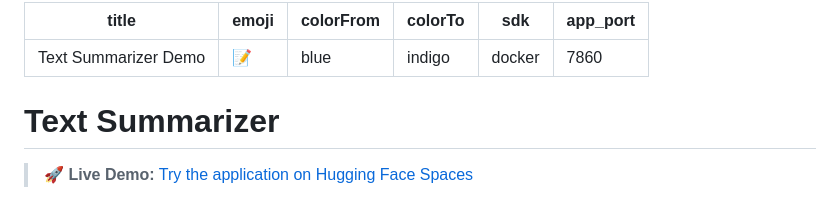
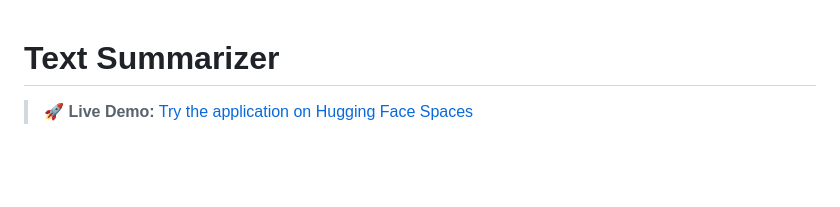
Before and after one commit to unnat-git/Text-Summarizer, a Markdown page: README.md, the part around the change. Rendered like a GitHub page; blank space fills up the shorter version.

Commit message:
Remove huggingface spaces frontmatter from README

```diff
--- a/README.md
+++ b/README.md
@@ -1,11 +1,3 @@
----
-title: Text Summarizer Demo
-emoji: 📝
-colorFrom: blue
-colorTo: indigo
-sdk: docker
-app_port: 7860
----
 
 # Text Summarizer
 
```
